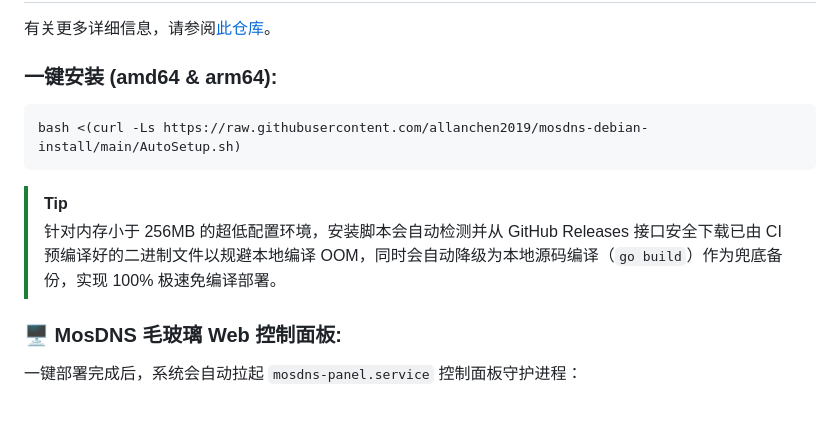
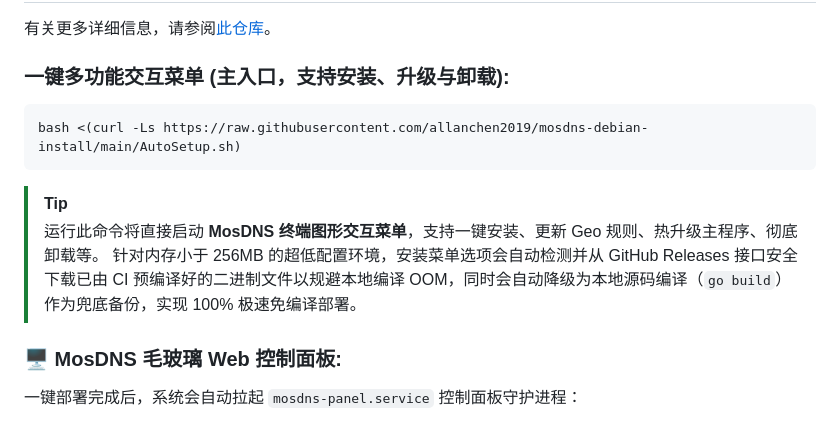
Before and after one commit to allanchen2019/mosdns-debian-install, a Markdown page: README_zh-CN.md, the part around the change. Drawn GitHub-style.

````diff
--- a/README_zh-CN.md
+++ b/README_zh-CN.md
@@ -8,12 +8,13 @@
 
 有关更多详细信息，请参阅[此仓库](https://github.com/allanchen2019/ospf-over-wireguard)。
 
-### 一键安装 (amd64 & arm64):
+### 一键多功能交互菜单 (主入口，支持安装、升级与卸载):
 ```bash
 bash <(curl -Ls https://raw.githubusercontent.com/allanchen2019/mosdns-debian-install/main/AutoSetup.sh)
 ```
 > [!TIP]
-> 针对内存小于 256MB 的超低配置环境，安装脚本会自动检测并从 GitHub Releases 接口安全下载已由 CI 预编译好的二进制文件以规避本地编译 OOM，同时会自动降级为本地源码编译（`go build`）作为兜底备份，实现 100% 极速免编译部署。
+> 运行此命令将直接启动 **MosDNS 终端图形交互菜单**，支持一键安装、更新 Geo 规则、热升级主程序、彻底卸载等。
+> 针对内存小于 256MB 的超低配置环境，安装菜单选项会自动检测并从 GitHub Releases 接口安全下载已由 CI 预编译好的二进制文件以规避本地编译 OOM，同时会自动降级为本地源码编译（`go build`）作为兜底备份，实现 100% 极速免编译部署。
 
 ### 🖥️ MosDNS 毛玻璃 Web 控制面板:
 一键部署完成后，系统会自动拉起 `mosdns-panel.service` 控制面板守护进程：
````
Also changed, not shown: README.md (+3 -2 lines).
